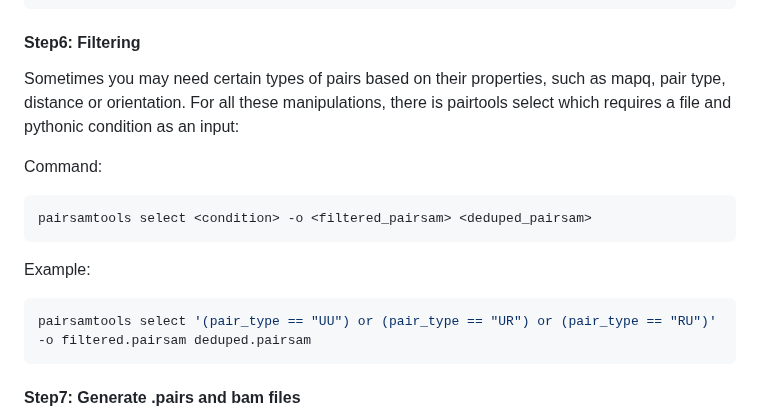
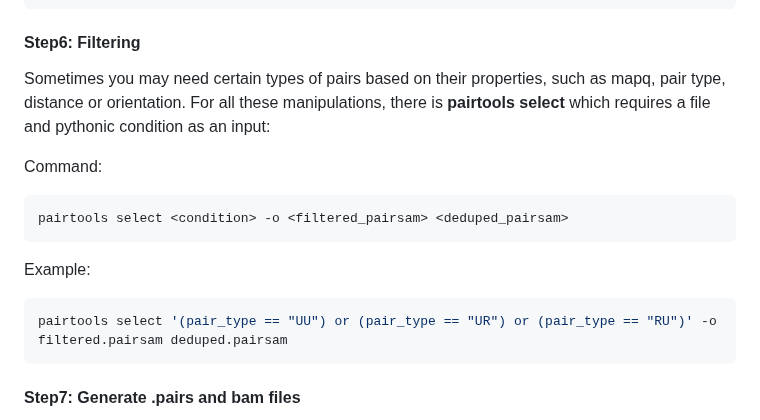
Before and after one commit to dolittle007/dolittle007.github.io, a Markdown page: _posts/2023-03-13-HiC-data-analysis.md, the part around the change. Drawn GitHub-style.

````diff
--- a/_posts/2023-03-13-HiC-data-analysis.md
+++ b/_posts/2023-03-13-HiC-data-analysis.md
@@ -136,16 +136,16 @@ pairtools dedup --nproc-in 8 --nproc-out 8 --mark-dups --output-stats stats.txt
 ```
 
 #### Step6: Filtering
-Sometimes you may need certain types of pairs based on their properties, such as mapq, pair type, distance or orientation. For all these manipulations, there is pairtools select which requires a file and pythonic condition as an input:
+Sometimes you may need certain types of pairs based on their properties, such as mapq, pair type, distance or orientation. For all these manipulations, there is __pairtools select__ which requires a file and pythonic condition as an input:
 
 Command:
 ```bash
-pairsamtools select <condition> -o <filtered_pairsam> <deduped_pairsam>
+pairtools select <condition> -o <filtered_pairsam> <deduped_pairsam>
 ```
 
 Example:
 ```bash
-pairsamtools select '(pair_type == "UU") or (pair_type == "UR") or (pair_type == "RU")' -o filtered.pairsam deduped.pairsam
+pairtools select '(pair_type == "UU") or (pair_type == "UR") or (pair_type == "RU")' -o filtered.pairsam deduped.pairsam
 ```
 #### Step7: Generate .pairs and bam files
 
````
